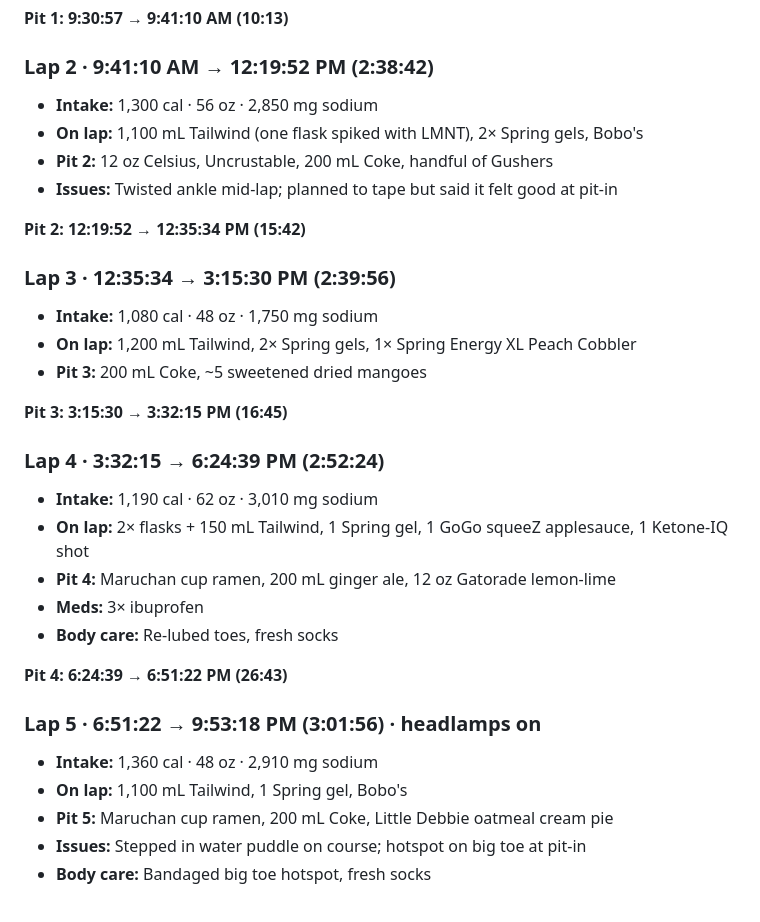
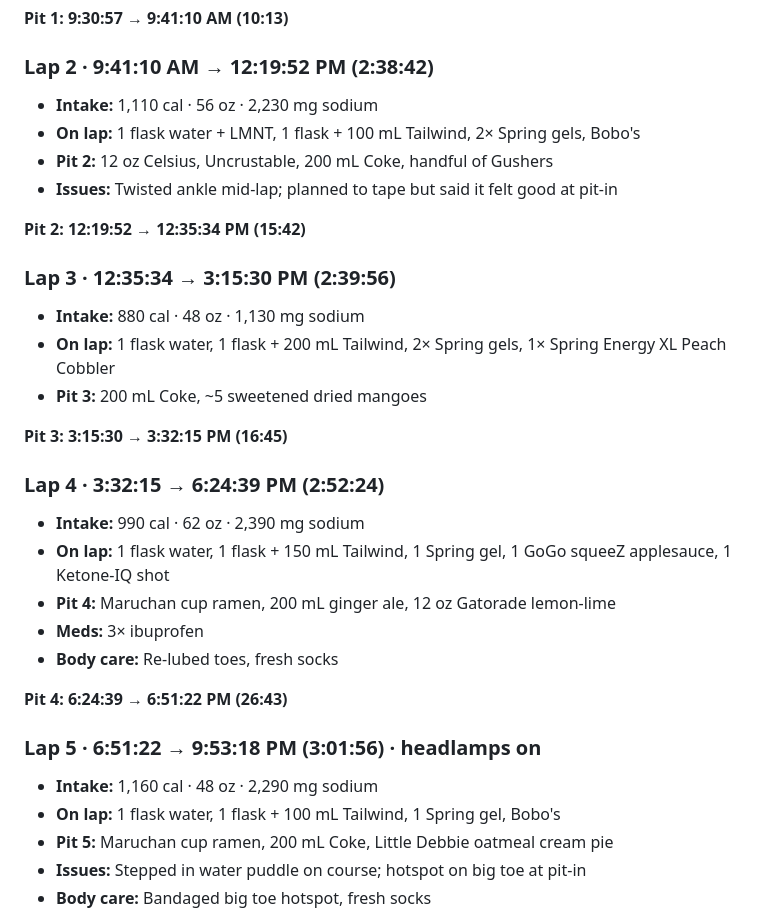
Before and after one commit to jpdupree/BloodRoot, a Markdown page: lap-notes.md, the part around one of its changes. Rendered like a GitHub page.

Commit message:
lap-notes: correct Jasmine flask counts on laps 2-5 (one was water/LMNT, not Tailwind)

```diff
--- a/lap-notes.md
+++ b/lap-notes.md
@@ -13,23 +13,23 @@
 **Pit 1: 9:30:57 → 9:41:10 AM (10:13)**
 
 ### Lap 2 · 9:41:10 AM → 12:19:52 PM (2:38:42)
-- **Intake:** 1,300 cal · 56 oz · 2,850 mg sodium
-- **On lap:** 1,100 mL Tailwind (one flask spiked with LMNT), 2× Spring gels, Bobo's
+- **Intake:** 1,110 cal · 56 oz · 2,230 mg sodium
+- **On lap:** 1 flask water + LMNT, 1 flask + 100 mL Tailwind, 2× Spring gels, Bobo's
 - **Pit 2:** 12 oz Celsius, Uncrustable, 200 mL Coke, handful of Gushers
 - **Issues:** Twisted ankle mid-lap; planned to tape but said it felt good at pit-in
 
 **Pit 2: 12:19:52 → 12:35:34 PM (15:42)**
 
 ### Lap 3 · 12:35:34 → 3:15:30 PM (2:39:56)
-- **Intake:** 1,080 cal · 48 oz · 1,750 mg sodium
-- **On lap:** 1,200 mL Tailwind, 2× Spring gels, 1× Spring Energy XL Peach Cobbler
+- **Intake:** 880 cal · 48 oz · 1,130 mg sodium
+- **On lap:** 1 flask water, 1 flask + 200 mL Tailwind, 2× Spring gels, 1× Spring Energy XL Peach Cobbler
 - **Pit 3:** 200 mL Coke, ~5 sweetened dried mangoes
 
 **Pit 3: 3:15:30 → 3:32:15 PM (16:45)**
 
 ### Lap 4 · 3:32:15 → 6:24:39 PM (2:52:24)
-- **Intake:** 1,190 cal · 62 oz · 3,010 mg sodium
-- **On lap:** 2× flasks + 150 mL Tailwind, 1 Spring gel, 1 GoGo squeeZ applesauce, 1 Ketone-IQ shot
+- **Intake:** 990 cal · 62 oz · 2,390 mg sodium
+- **On lap:** 1 flask water, 1 flask + 150 mL Tailwind, 1 Spring gel, 1 GoGo squeeZ applesauce, 1 Ketone-IQ shot
 - **Pit 4:** Maruchan cup ramen, 200 mL ginger ale, 12 oz Gatorade lemon-lime
 - **Meds:** 3× ibuprofen
 - **Body care:** Re-lubed toes, fresh socks
@@ -37,8 +37,8 @@
 **Pit 4: 6:24:39 → 6:51:22 PM (26:43)**
 
 ### Lap 5 · 6:51:22 → 9:53:18 PM (3:01:56) · headlamps on
-- **Intake:** 1,360 cal · 48 oz · 2,910 mg sodium
-- **On lap:** 1,100 mL Tailwind, 1 Spring gel, Bobo's
+- **Intake:** 1,160 cal · 48 oz · 2,290 mg sodium
+- **On lap:** 1 flask water, 1 flask + 100 mL Tailwind, 1 Spring gel, Bobo's
 - **Pit 5:** Maruchan cup ramen, 200 mL Coke, Little Debbie oatmeal cream pie
 - **Issues:** Stepped in water puddle on course; hotspot on big toe at pit-in
 - **Body care:** Bandaged big toe hotspot, fresh socks
```
Also changed, not shown: other parts of lap-notes.md (+1 -1 lines).
